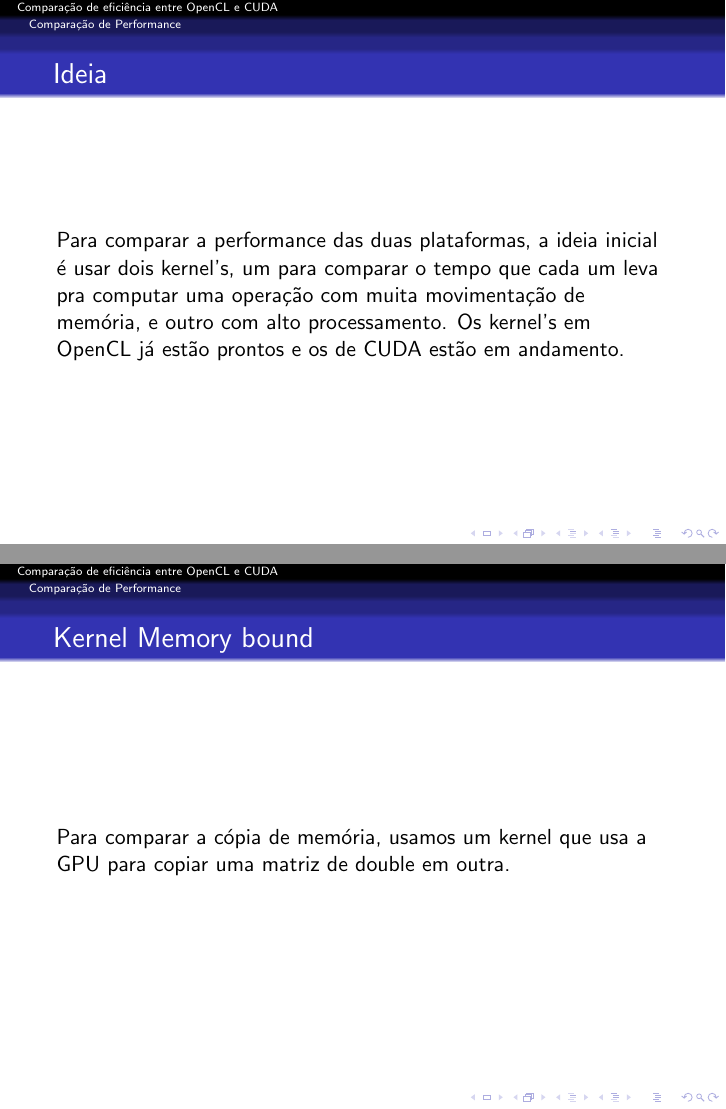
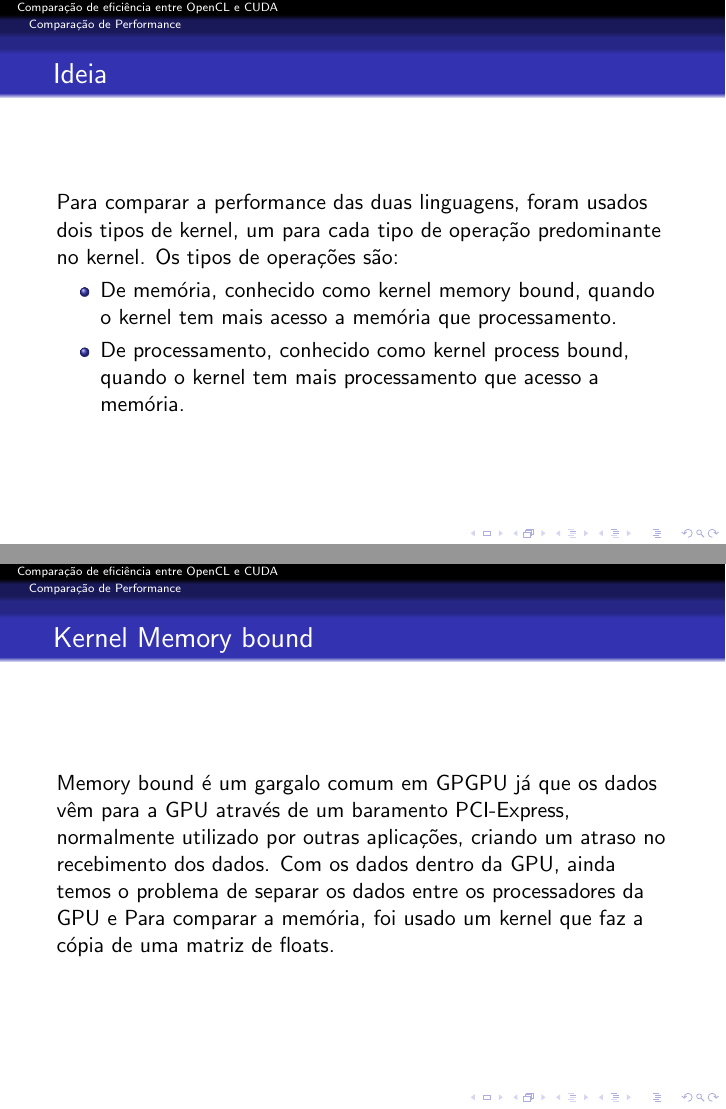
Before and after one commit to gorobaum/tcc, LaTeX slides (monografia/apresentacao/apre.tex): pages 13 and 14 of 15 before the commit and pages 14 and 15 of 17 after it, joined at a grey line. Compiled offline with pdfLaTeX.

Commit message:
memory bound

```diff
--- a/monografia/apresentacao/apre.tex
+++ b/monografia/apresentacao/apre.tex
@@ -132,18 +138,30 @@
 
 \frame{
   \frametitle{Ideia}
-  Para comparar a performance das duas plataformas, a ideia inicial é usar dois kernel's, um para comparar o tempo
-  que cada um leva pra computar uma operação com muita movimentação de memória, e outro com alto processamento.
-  Os kernel's em OpenCL já estão prontos e os de CUDA estão em andamento.
-} % colocar termos como memory bound, falar de memory x computings
+  Para comparar a performance das duas linguagens, foram usados dois tipos de kernel, um para cada tipo de operação predominante
+  no kernel. Os tipos de operações são:
+  \begin{itemize}
+    \item De memória, conhecido como kernel memory bound, quando o kernel tem mais acesso a memória que processamento.
+    \item De processamento, conhecido como kernel process bound, quando o kernel tem mais processamento que acesso a memória.
+  \end{itemize}
+}
 
 \frame{
   \frametitle{Kernel Memory bound}
-  Para comparar a cópia de memória, usamos um kernel que usa a GPU para copiar uma matriz de double em outra.
-} % como fazer o profiling e ver preempção ( comparação casa x bigfoot )
+  Memory bound é um gargalo comum em GPGPU já que os dados vêm para a GPU através de um baramento PCI-Express, normalmente
+  utilizado por outras aplicações, criando um atraso no recebimento dos dados. Com os dados dentro da GPU, ainda temos o problema
+  de separar os dados entre os processadores da GPU e
+  Para comparar a memória, foi usado um kernel que faz a cópia de uma matriz de floats.
+}
 
 \frame{
-  \frametitle{Kernel Computing bound}
+  \frametitle{Kernel Memory bound}
+
+}
+
+\frame{
+  \frametitle{Kernel Process bound}
+  Process bound
   Para comparar o processamento, usamos um kernel que usa a GPU multiplicar duas matrizes de doubles.
   Obtemos o tempo real do processamento tirando o tempo de execução do kernel memory bound do tempo desse kernel.
 } % comparar o ptx, colocar o código dos kernels, comparar o tamanho,
```
Also changed, not shown: monografia/apresentacao/apre.tex (34 more changed lines), 1 other file.
